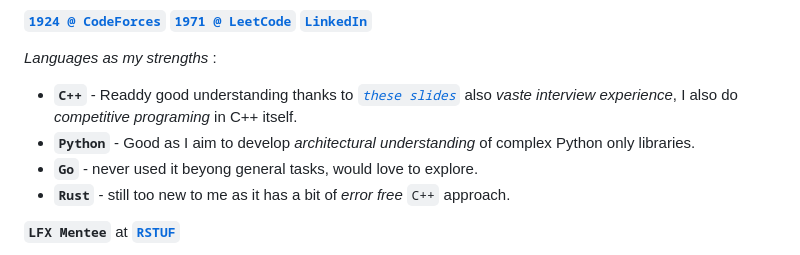
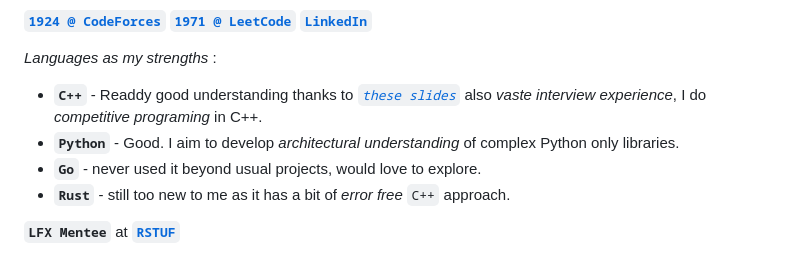
Before and after one commit to OmBiradar/OmBiradar, a Markdown page: README.md, the part around the change. Rendered like a GitHub page.

Commit message:
Revise language strengths in README
Updated language proficiency descriptions for clarity and corrected typos.

```diff
--- a/README.md
+++ b/README.md
@@ -7,9 +7,9 @@ _<h4 align=center> "Stat maxxing my life" </h4>_
 **[`1924 @ CodeForces`](https://codeforces.com/profile/om_biradar)** **[`1971 @ LeetCode`](https://leetcode.com/u/OmBiradar/)** **[`LinkedIn`](https://www.linkedin.com/in/om-biradar-2b4a981bb/)**
 
 _Languages as my strengths_ :
--  **`C++`** - Readdy good understanding thanks to _[`these slides`](https://github.com/federico-busato/Modern-CPP-Programming)_ also _vaste interview experience_, I also do _competitive programing_ in C++ itself.
--  **`Python`** - Good as I aim to develop _architectural understanding_ of complex Python only libraries.
--  **`Go`** - never used it beyong general tasks, would love to explore.
+-  **`C++`** - Readdy good understanding thanks to _[`these slides`](https://github.com/federico-busato/Modern-CPP-Programming)_ also _vaste interview experience_, I do _competitive programing_ in C++.
+-  **`Python`** - Good. I aim to develop _architectural understanding_ of complex Python only libraries.
+-  **`Go`** - never used it beyond usual projects, would love to explore.
 -  **`Rust`** - still too new to me as it has a bit of _error free_ `C++` approach.
 
 **`LFX Mentee`** at **[`RSTUF`](https://github.com/repository-service-tuf/repository-service-tuf)**
```
